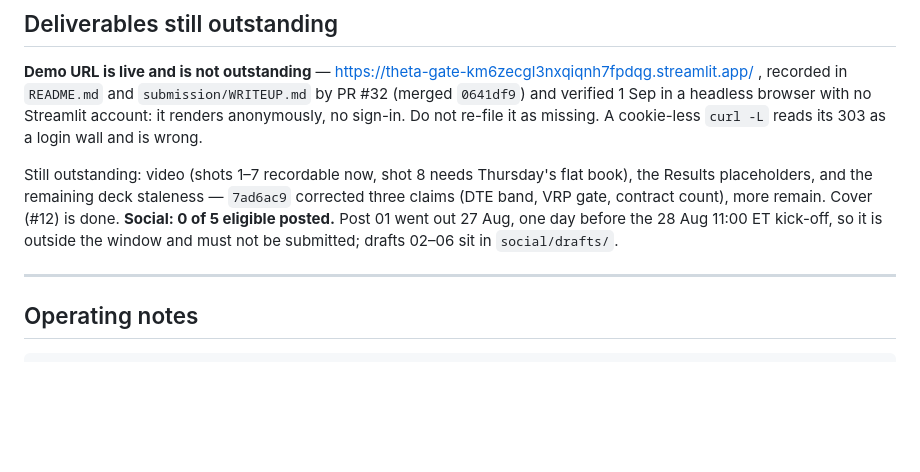
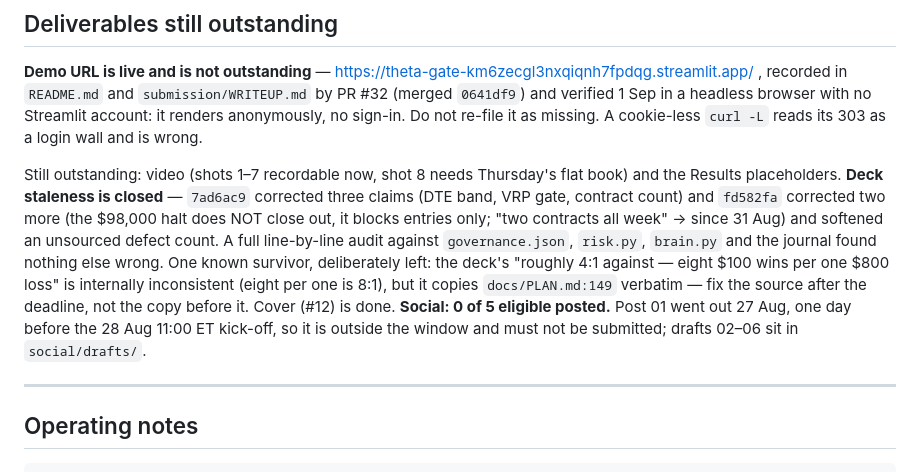
Before and after one commit to Kalwaleed/theta-gate, a Markdown page: docs/STATUS.md, the part around the change. Drawn GitHub-style; blank space fills up the shorter version.

Commit message:
status: deck staleness closed, one known survivor named
The audit is done, not just the three fixes. Records what was checked
(governance.json, risk.py, brain.py, the journal) so Thursday does not
re-audit the deck, and names the one inconsistency left standing and
why it was left.

Co-Authored-By: Claude Opus 5 (1M context) <noreply@anthropic.com>

```diff
--- a/docs/STATUS.md
+++ b/docs/STATUS.md
@@ -150,7 +150,7 @@ Operational notes for anyone doing history surgery on this repo again: **`git pu
 
 **Demo URL is live and is not outstanding** — https://theta-gate-km6zecgl3nxqiqnh7fpdqg.streamlit.app/ , recorded in `README.md` and `submission/WRITEUP.md` by PR #32 (merged `0641df9`) and verified 1 Sep in a headless browser with no Streamlit account: it renders anonymously, no sign-in. Do not re-file it as missing. A cookie-less `curl -L` reads its 303 as a login wall and is wrong.
 
-Still outstanding: video (shots 1–7 recordable now, shot 8 needs Thursday's flat book), the Results placeholders, and the remaining deck staleness — `7ad6ac9` corrected three claims (DTE band, VRP gate, contract count), more remain. Cover (#12) is done. **Social: 0 of 5 eligible posted.** Post 01 went out 27 Aug, one day before the 28 Aug 11:00 ET kick-off, so it is outside the window and must not be submitted; drafts 02–06 sit in `social/drafts/`.
+Still outstanding: video (shots 1–7 recordable now, shot 8 needs Thursday's flat book) and the Results placeholders. **Deck staleness is closed** — `7ad6ac9` corrected three claims (DTE band, VRP gate, contract count) and `fd582fa` corrected two more (the $98,000 halt does NOT close out, it blocks entries only; "two contracts all week" → since 31 Aug) and softened an unsourced defect count. A full line-by-line audit against `governance.json`, `risk.py`, `brain.py` and the journal found nothing else wrong. One known survivor, deliberately left: the deck's "roughly 4:1 against — eight $100 wins per one $800 loss" is internally inconsistent (eight per one is 8:1), but it copies `docs/PLAN.md:149` verbatim — fix the source after the deadline, not the copy before it. Cover (#12) is done. **Social: 0 of 5 eligible posted.** Post 01 went out 27 Aug, one day before the 28 Aug 11:00 ET kick-off, so it is outside the window and must not be submitted; drafts 02–06 sit in `social/drafts/`.
 
 ---
 
```
